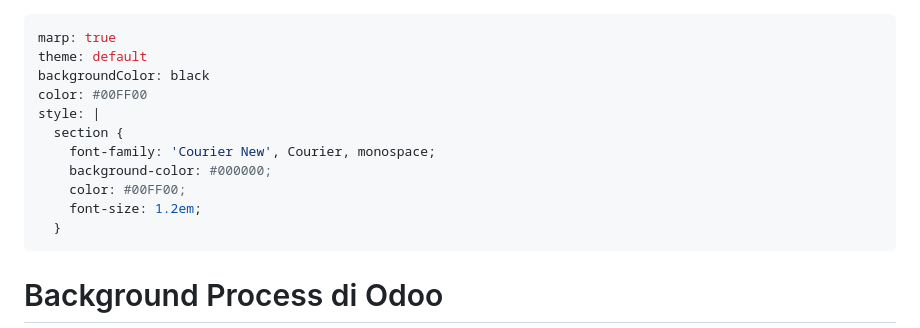
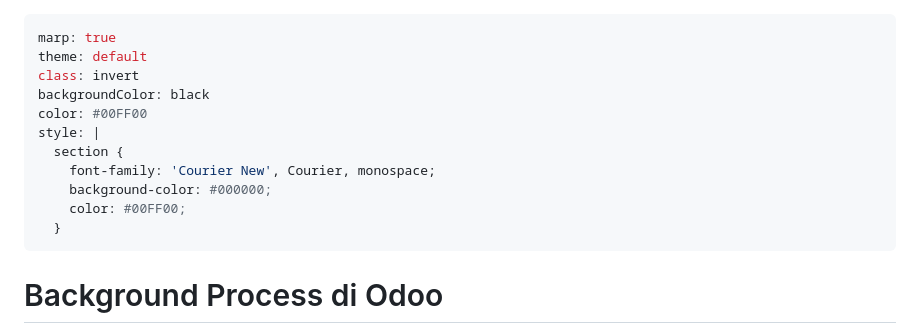
Before and after one commit to agusramdan/queue-priority-presentation, a Markdown page: slides.md, the part around the change. Rendered like a GitHub page.

```diff
--- a/slides.md
+++ b/slides.md
@@ -1,6 +1,7 @@
 ---
 marp: true
 theme: default
+class: invert
 backgroundColor: black
 color: #00FF00
 style: |
@@ -8,7 +9,6 @@ style: |
     font-family: 'Courier New', Courier, monospace;
     background-color: #000000;
     color: #00FF00;
-    font-size: 1.2em;
   }
 ---
 
```
